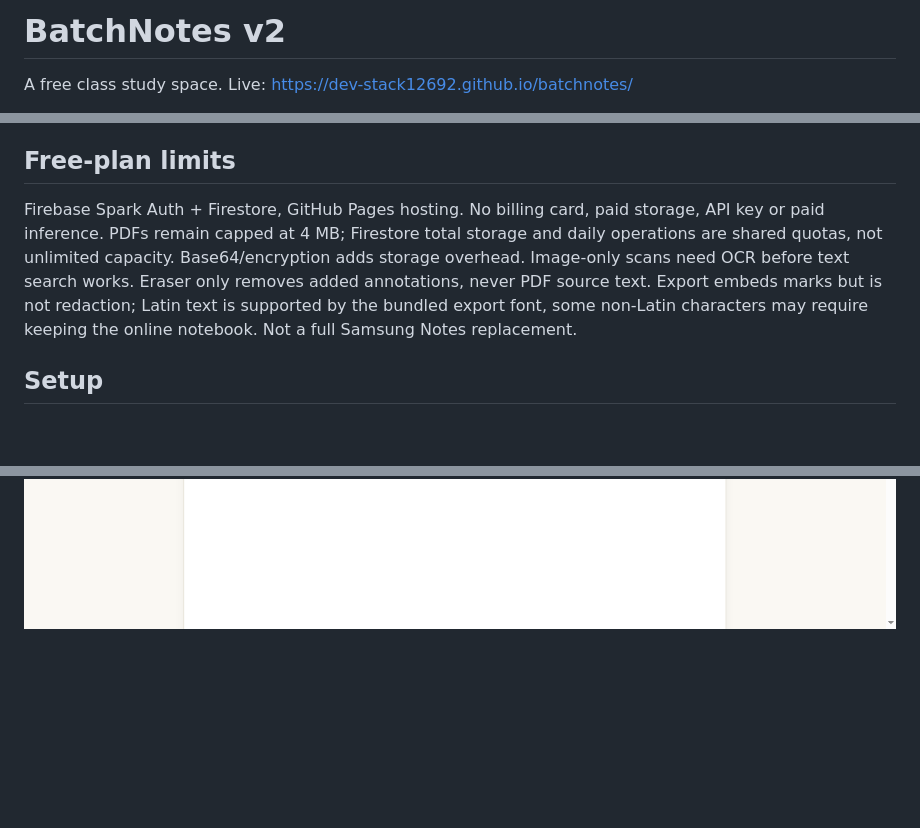
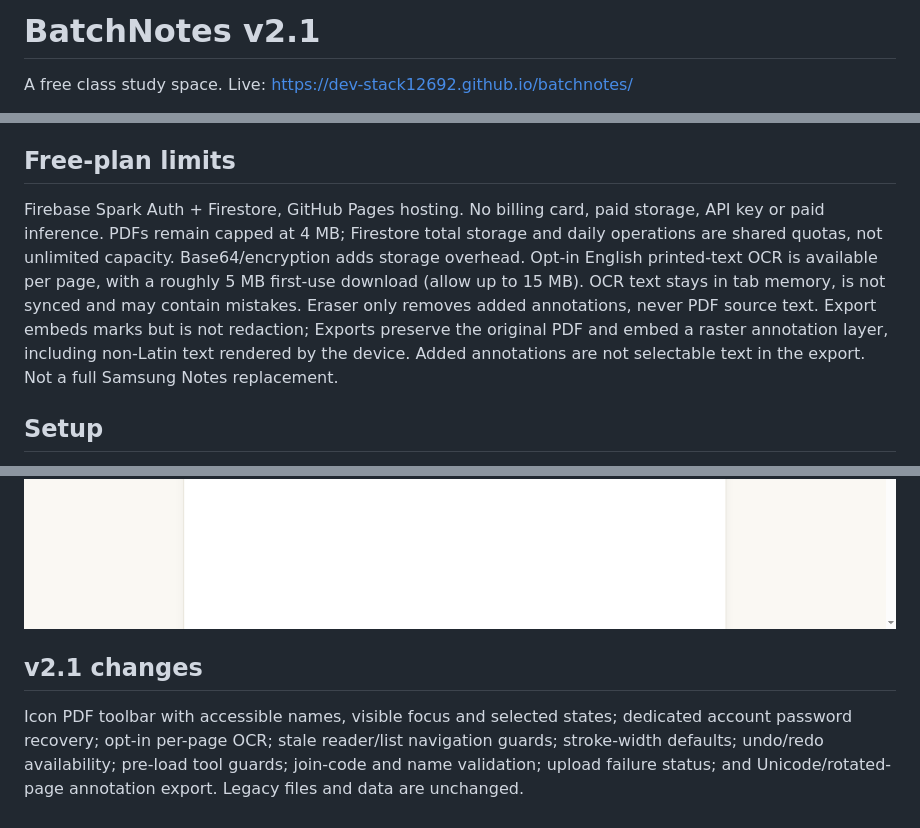
Before and after one commit to dev-stack12692/noteroll, a Markdown page: README.md, 3 parts joined by grey strips. Drawn GitHub-style; blank space fills up the shorter version.

Commit message:
Revise README for BatchNotes v2.1 updates
Updated version number to v2.1 and added new features to the README.

```diff
--- a/README.md
+++ b/README.md
@@ -1,4 +1,4 @@
-# BatchNotes v2
+# BatchNotes v2.1
 
 A free class study space. Live: https://dev-stack12692.github.io/batchnotes/
 
@@ -17,7 +17,7 @@ This is client-side batch encryption, NOT independently audited E2EE. Account em
 Legacy v1 is preserved at `legacy.html`, in separate original Firebase collections. Legacy data is NOT encrypted and retains its old access model. It is never silently migrated. Start new secure batches for v2.
 
 ## Free-plan limits
-Firebase Spark Auth + Firestore, GitHub Pages hosting. No billing card, paid storage, API key or paid inference. PDFs remain capped at 4 MB; Firestore total storage and daily operations are shared quotas, not unlimited capacity. Base64/encryption adds storage overhead. Image-only scans need OCR before text search works. Eraser only removes added annotations, never PDF source text. Export embeds marks but is not redaction; Latin text is supported by the bundled export font, some non-Latin characters may require keeping the online notebook. Not a full Samsung Notes replacement.
+Firebase Spark Auth + Firestore, GitHub Pages hosting. No billing card, paid storage, API key or paid inference. PDFs remain capped at 4 MB; Firestore total storage and daily operations are shared quotas, not unlimited capacity. Base64/encryption adds storage overhead. Opt-in English printed-text OCR is available per page, with a roughly 5 MB first-use download (allow up to 15 MB). OCR text stays in tab memory, is not synced and may contain mistakes. Eraser only removes added annotations, never PDF source text. Export embeds marks but is not redaction; Exports preserve the original PDF and embed a raster annotation layer, including non-Latin text rendered by the device. Added annotations are not selectable text in the export. Not a full Samsung Notes replacement.
 
 ## Setup
 Static HTML/JS; serve with any local server. Firebase config is public project configuration, not a server secret. Publish `firestore.rules` in Firebase before using v2. Do not add privileged credentials to source. New secure collections are `v2users`, `v2codes`, `v2batches`.
@@ -25,3 +25,6 @@ Static HTML/JS; serve with any local server. Firebase config is public project c
 ## Screenshots
 ![Teacher dashboard v1](shots/teacher.png)
 ![Student notebook v1](shots/student.png)
+
+## v2.1 changes
+Icon PDF toolbar with accessible names, visible focus and selected states; dedicated account password recovery; opt-in per-page OCR; stale reader/list navigation guards; stroke-width defaults; undo/redo availability; pre-load tool guards; join-code and name validation; upload failure status; and Unicode/rotated-page annotation export. Legacy files and data are unchanged.
```
